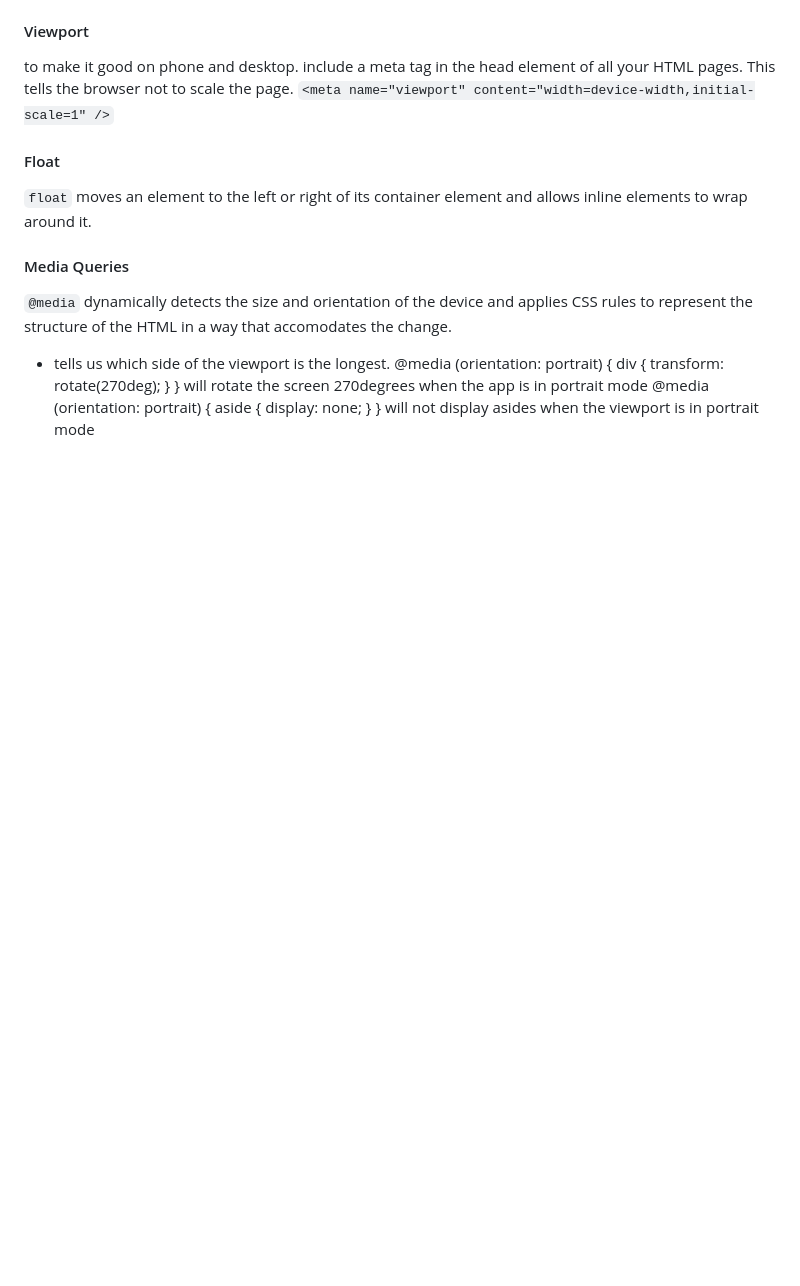
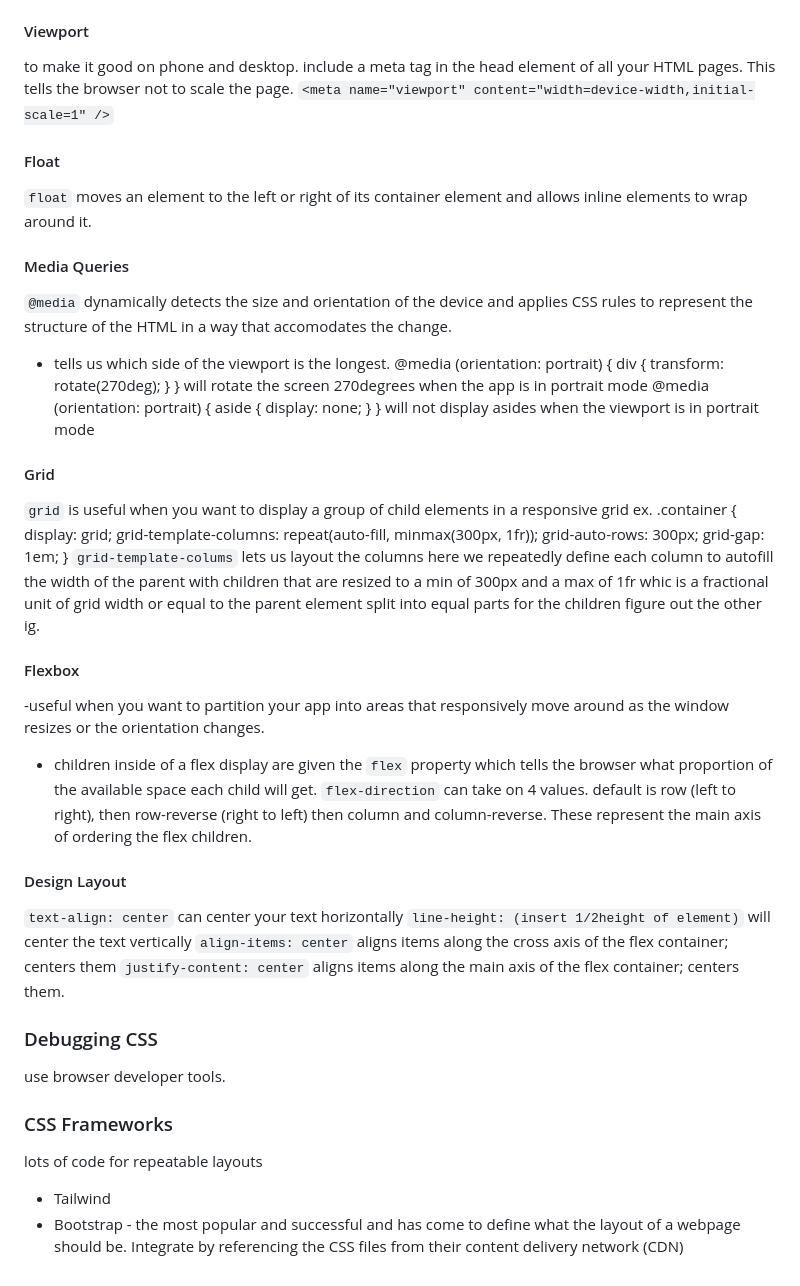
Before and after one commit to MemoryofLight/startup, a Markdown page: README.md, the part around the change. GitHub-like rendering; blank space fills up the shorter version.

Commit message:
more CSS notes

```diff
--- a/README.md
+++ b/README.md
@@ -422,3 +422,29 @@ will rotate the screen 270degrees when the app is in portrait mode
   }
 }
 will not display asides when the viewport is in portrait mode
+#### Grid
+`grid` is useful when you want to display a group of child elements in a responsive grid
+ex.
+.container {
+  display: grid;
+  grid-template-columns: repeat(auto-fill, minmax(300px, 1fr));
+  grid-auto-rows: 300px;
+  grid-gap: 1em;
+}
+`grid-template-colums` lets us layout the columns here we repeatedly define each column to autofill the width of the parent with children that are resized to a min of 300px and a max of 1fr whic is a fractional unit of grid width or equal to the parent element split into equal parts for the children
+figure out the other ig.
+#### Flexbox
+-useful when you want to partition your app into areas that responsively move around as the window resizes or the orientation changes.
+- children inside of a flex display are given the `flex` property which tells the browser what proportion of the available space each child will get.
+`flex-direction` can take on 4 values. default is row (left to right), then row-reverse (right to left) then column and column-reverse. These represent the main axis of ordering the flex children.
+#### Design Layout
+`text-align: center` can center your text horizontally
+`line-height: (insert 1/2height of element)` will center the text vertically
+`align-items: center` aligns items along the cross axis of the flex container; centers them
+`justify-content: center` aligns items along the main axis of the flex container; centers them.
+### Debugging CSS
+use browser developer tools.
+### CSS Frameworks
+lots of code for repeatable layouts
+- Tailwind
+- Bootstrap - the most popular and successful and has come to define what the layout of a webpage should be. Integrate by referencing the CSS files from their content delivery network (CDN)
```
